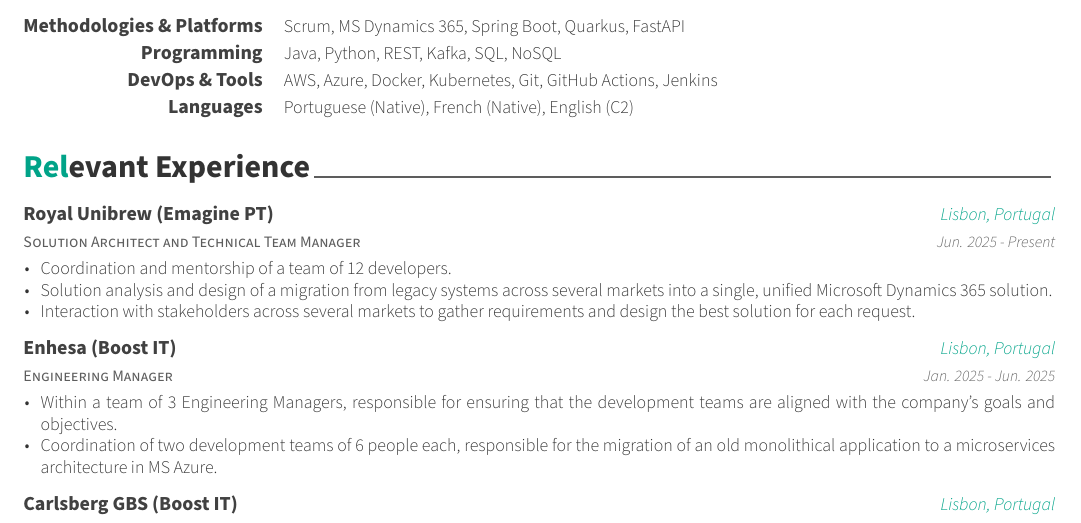
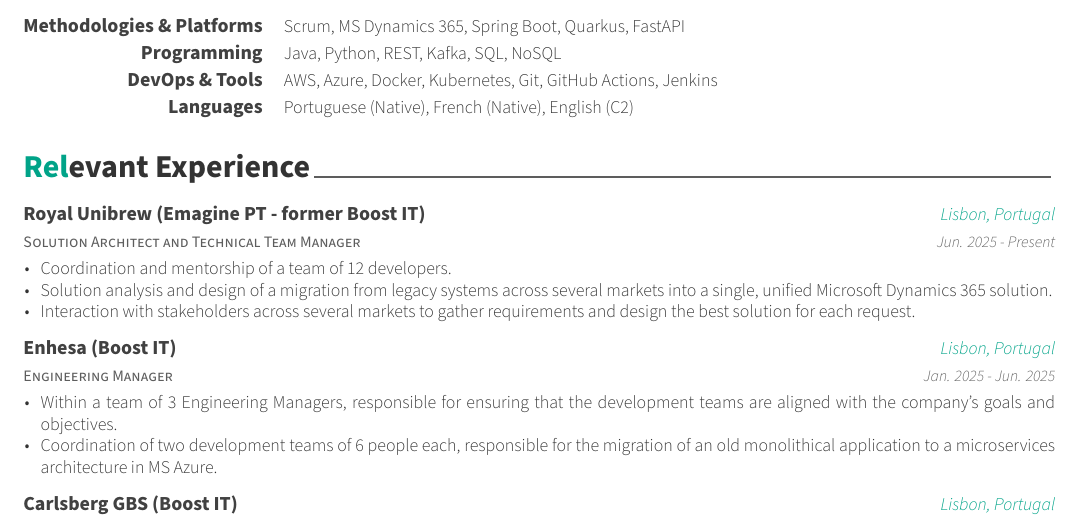
Before and after one commit to Nastase/resume, a LaTeX CV (resume.tex, which reads resume/experience.tex): part of page 1 of 2, cut so that both start at the same text. Compiled offline with XeLaTeX.

Commit message:
fix: clarify Royal Unibrew employer name to include former company name
Co-Authored-By: Claude Sonnet 4.6 <noreply@anthropic.com>

```diff
--- a/resume/experience.tex
+++ b/resume/experience.tex
@@ -12,7 +12,7 @@
 %---------------------------------------------------------
   \cventry
     {Solution Architect and Technical Team Manager} % Job title
-    {Royal Unibrew (Emagine PT)} % Organization
+    {Royal Unibrew (Emagine PT - former Boost IT)} % Organization
     {Lisbon, Portugal} % Location
     {Jun. 2025 - Present} % Date(s)
     {
```
